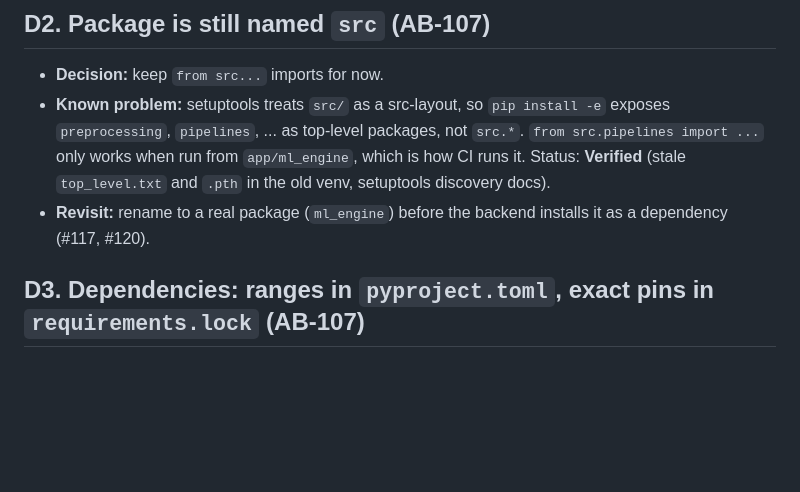
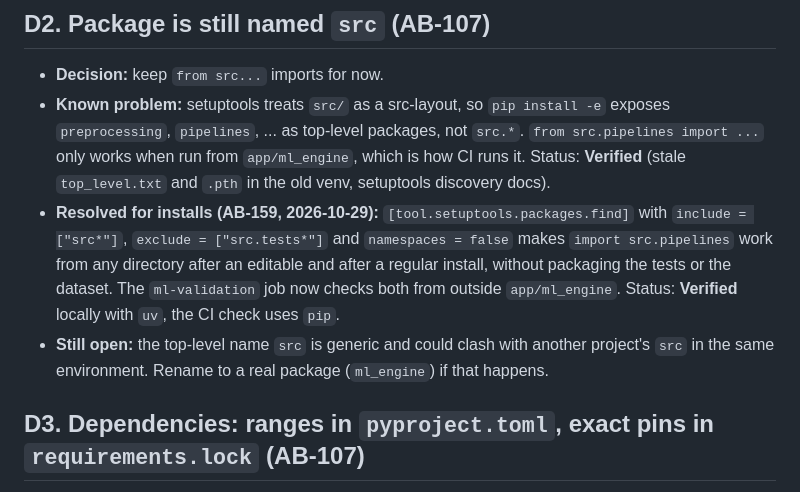
Before and after one commit to Juanpacol/Tumor-Classification-App, a Markdown page: docs/ml-engine/decisions.md, the part around the change. GitHub-like rendering; blank space fills up the shorter version.

Commit message:
AB-159: docs(ml_engine): record that the installed package is importable now
Co-Authored-By: Claude Sonnet 5.5 <noreply@anthropic.com>

```diff
--- a/docs/ml-engine/decisions.md
+++ b/docs/ml-engine/decisions.md
@@ -15,7 +15,8 @@ Status: **Verified** (checked against source, docs or a run), **Assumption** (ou
 
 - **Decision:** keep `from src...` imports for now.
 - **Known problem:** setuptools treats `src/` as a src-layout, so `pip install -e` exposes `preprocessing`, `pipelines`, ... as top-level packages, not `src.*`. `from src.pipelines import ...` only works when run from `app/ml_engine`, which is how CI runs it. Status: **Verified** (stale `top_level.txt` and `.pth` in the old venv, setuptools discovery docs).
-- **Revisit:** rename to a real package (`ml_engine`) before the backend installs it as a dependency (#117, #120).
+- **Resolved for installs (AB-159, 2026-10-29):** `[tool.setuptools.packages.find]` with `include = ["src*"]`, `exclude = ["src.tests*"]` and `namespaces = false` makes `import src.pipelines` work from any directory after an editable and after a regular install, without packaging the tests or the dataset. The `ml-validation` job now checks both from outside `app/ml_engine`. Status: **Verified** locally with `uv`, the CI check uses `pip`.
+- **Still open:** the top-level name `src` is generic and could clash with another project's `src` in the same environment. Rename to a real package (`ml_engine`) if that happens.
 
 ## D3. Dependencies: ranges in `pyproject.toml`, exact pins in `requirements.lock` (AB-107)
 
```
